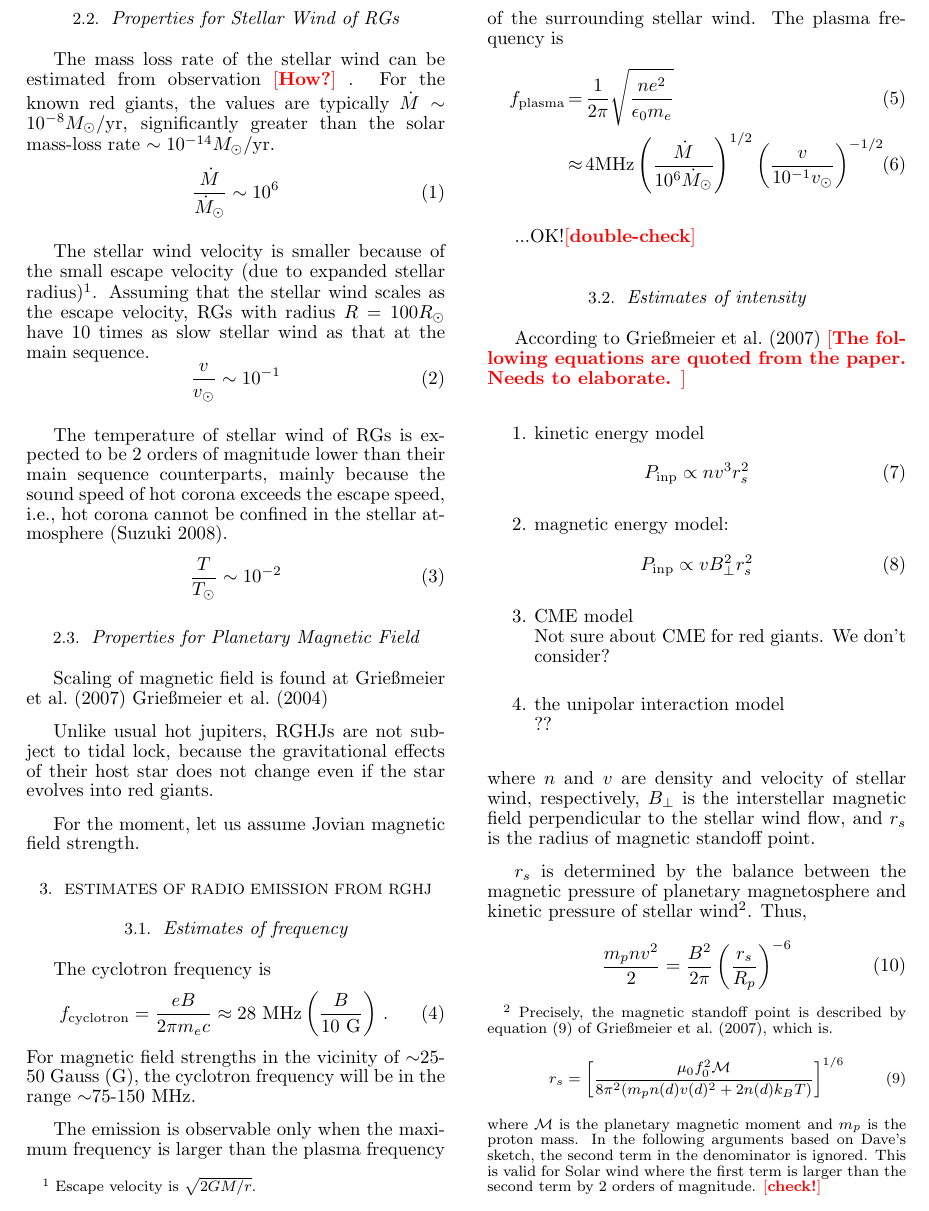
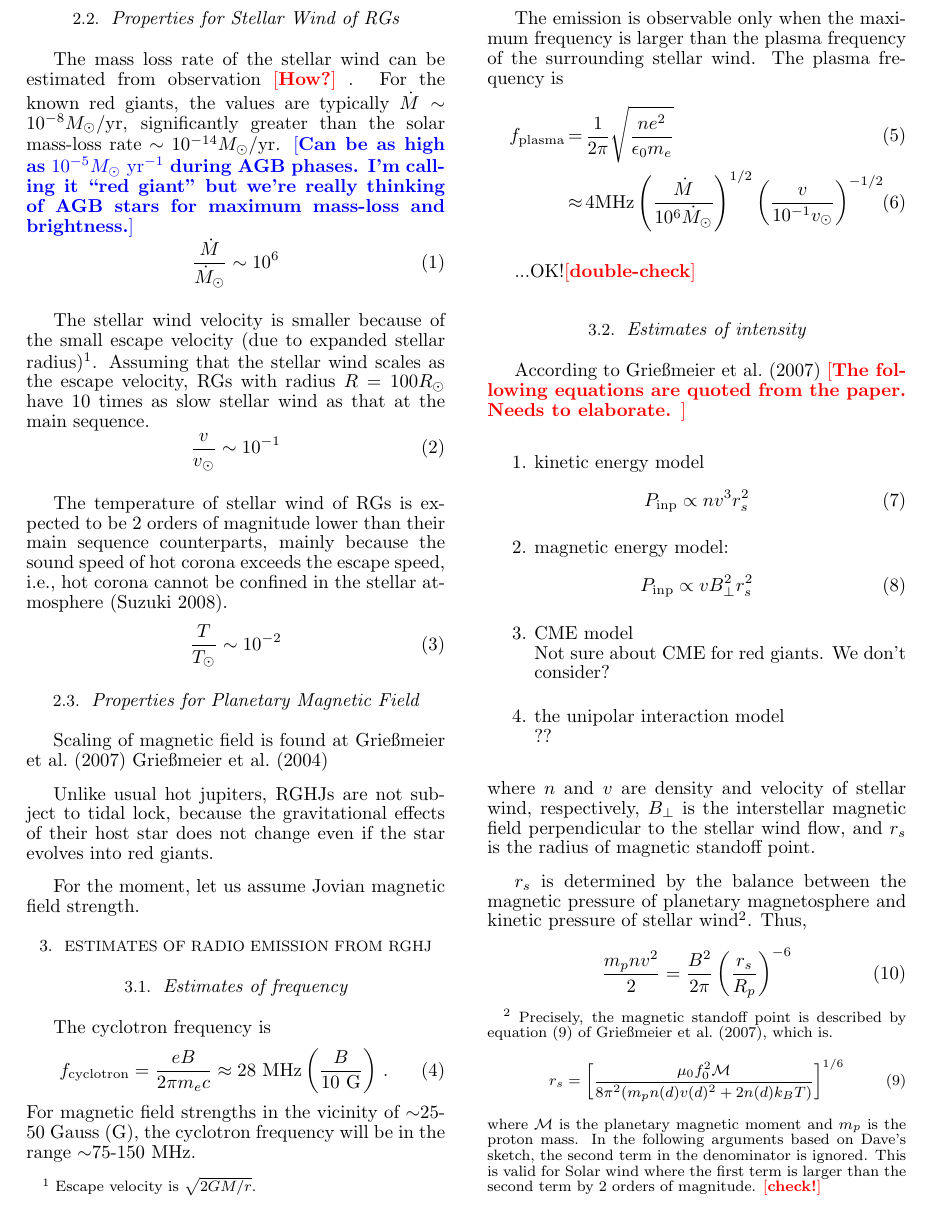
Before and after one commit to gitter-badger/radioRGHJ, a LaTeX document (ms.tex): part of page 2 of 6, cut so that both start at the same text. Compiled offline with pdfLaTeX.

Commit message:
Changed spacing slightly and added memo about AGB mass-loss rate.

```diff
--- a/ms.tex
+++ b/ms.tex
@@ -14,7 +14,9 @@
 
 \bibliographystyle{apj}
 
-\def\memo#1{\color{red}$[${\bf #1}$]$ \color{black}}
+\def\memoYF#1{\color{red}$[${\bf #1}$]$ \color{black}}
+
+\def\memoDS#1{\color{blue}$[${\bf #1}$]$ \color{black}}
 
 \def\plotonesc#1{\centering \leavevmode
 \includegraphics[clip=, width=1.70\columnwidth]{#1}}
@@ -183,7 +185,8 @@ In this paper, we examine the radio brightness of RGHJs.
 
 \subsection{Properties for Stellar Wind of RGs}
 
-The mass loss rate of the stellar wind can be estimated from observation \memo{How?}. For the known red giants, the values are typically $\dot M \sim 10^{-8} M_{\odot}$/yr, significantly greater than the solar mass-loss rate $\sim 10^{-14} M_{\odot}$/yr.
+The mass loss rate of the stellar wind can be estimated from observation \memoYF{How?}.
+For the known red giants, the values are typically $\dot M \sim 10^{-8} M_{\odot}$/yr, significantly greater than the solar mass-loss rate $\sim 10^{-14} M_{\odot}$/yr. \memoDS{Can be as high as $10^{-5} M_\odot~{\rm yr^{-1}}$ during AGB phases.  I'm calling it ``red giant'' but we're really thinking of AGB stars for maximum mass-loss and brightness.}
 \begin{equation}
 \frac{\dot M}{\dot M_{\odot}} \sim 10^6
 \end{equation}
@@ -229,11 +232,11 @@ f_{\rm plasma} &=& \frac{1}{2\pi} \sqrt{\frac{ne^2}{\epsilon _0 m_e}} \\
 &\approx & 4\mbox{MHz} \left( \frac{\dot M}{10^6 \dot M_{\odot}}\right)^{1/2} \left(\frac{v}{10^{-1} v_{\odot}}  \right)^{-1/2}
 \end{eqnarray}
 
-...OK!\memo{double-check}
+...OK!\memoYF{double-check}
 
 \subsection{Estimates of intensity}
 
-According to \citet{griebmeier2007} \memo{The following equations are quoted from the paper. Needs to elaborate. }
+According to \citet{griebmeier2007} \memoYF{The following equations are quoted from the paper. Needs to elaborate. }
 \begin{enumerate}
 \item kinetic energy model
 \begin{equation}
@@ -255,7 +258,7 @@ $r_s$ is determined by the balance between the magnetic pressure of planetary ma
 r_s = \left[ \frac{\mu_0 f_0^2 \mathcal{M}}{8\pi^2 (m_p n(d) v(d)^2 + 2 n(d) k_B T)} \right]^{1/6}
 \end{equation}
 where $\mathcal{M}$ is the planetary magnetic moment and $m_p$ is the proton mass.
-In the following arguments based on Dave's sketch, the second term in the denominator is ignored. This is valid for Solar wind where the first term is larger than the second term by 2 orders of magnitude. \memo{check!}}. Thus,
+In the following arguments based on Dave's sketch, the second term in the denominator is ignored. This is valid for Solar wind where the first term is larger than the second term by 2 orders of magnitude. \memoYF{check!}}. Thus,
 \begin{equation}
 \frac{m_p n v ^2}{2} = \frac{B^2}{2\pi}\left( \frac{r_s}{R_p} \right)^{-6}
 \end{equation}
```
Also changed, not shown: ms.tex (12 more changed lines).
